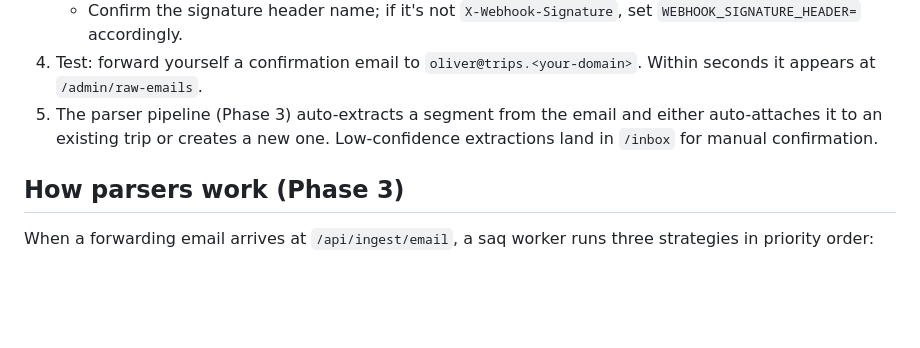
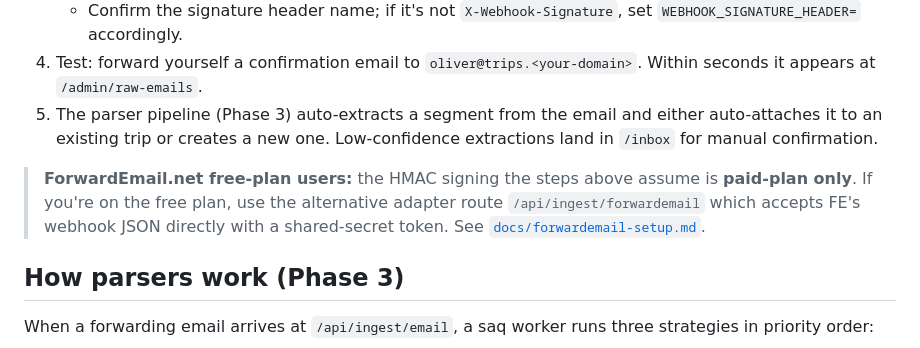
Before and after one commit to owine/trip-tracker, a Markdown page: README.md, the part around the change. Drawn GitHub-style; blank space fills up the shorter version.

Commit message:
docs(ingest): ForwardEmail setup guide

```diff
--- a/README.md
+++ b/README.md
@@ -349,6 +349,8 @@ only via membership in `ADMIN_GROUP`.
 4. Test: forward yourself a confirmation email to `oliver@trips.<your-domain>`. Within seconds it appears at `/admin/raw-emails`.
 5. The parser pipeline (Phase 3) auto-extracts a segment from the email and either auto-attaches it to an existing trip or creates a new one. Low-confidence extractions land in `/inbox` for manual confirmation.
 
+> **ForwardEmail.net free-plan users:** the HMAC signing the steps above assume is **paid-plan only**. If you're on the free plan, use the alternative adapter route `/api/ingest/forwardemail` which accepts FE's webhook JSON directly with a shared-secret token. See [`docs/forwardemail-setup.md`](docs/forwardemail-setup.md).
+
 ## How parsers work (Phase 3)
 
 When a forwarding email arrives at `/api/ingest/email`, a saq worker runs three
```
Also changed, not shown: docs/forwardemail-setup.md (added, +102 -0 lines).
